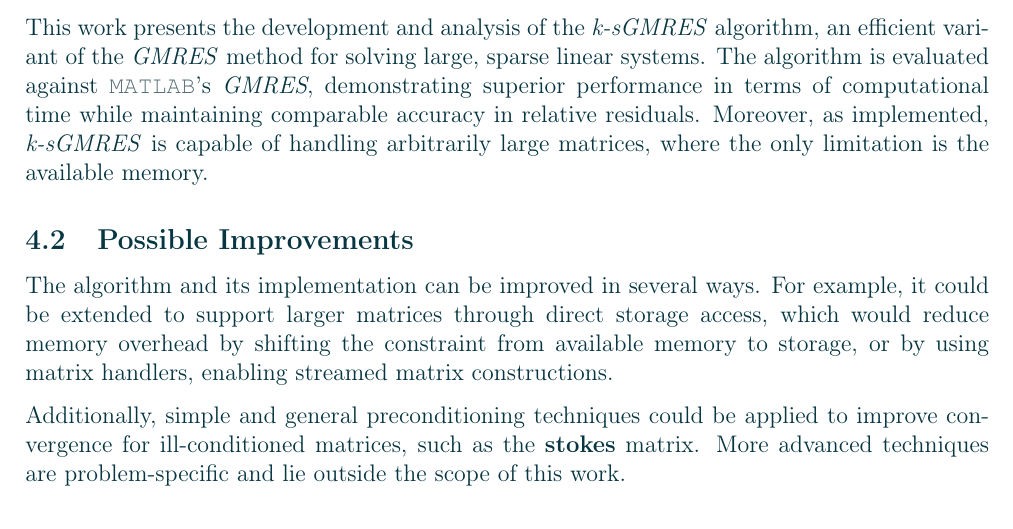
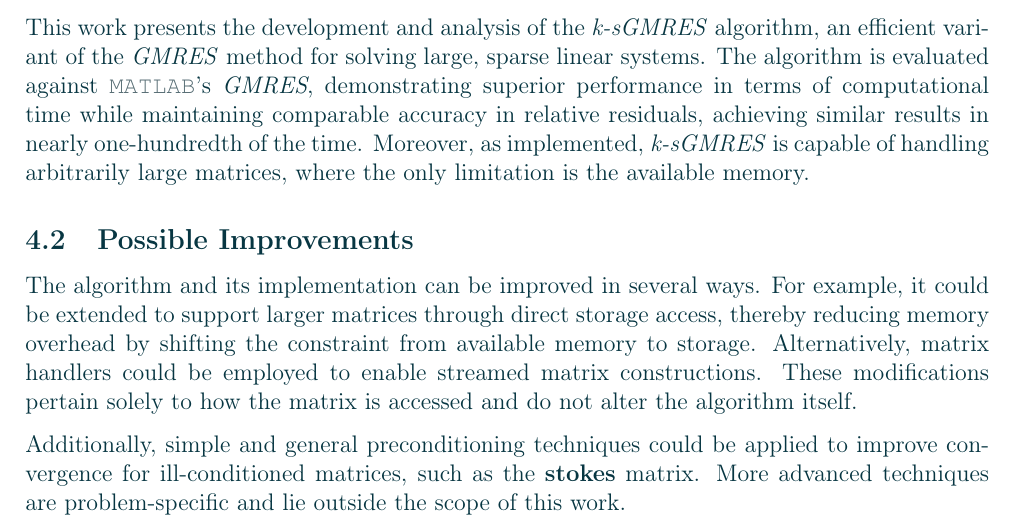
Before and after one commit to diantonioandrea/nla-project, a LaTeX paper (report.tex, which reads content/sections/conclusions.tex): part of page 9 of 9, cut so that both start at the same text. Compiled offline with pdfLaTeX.

Commit message:
Update conclusions.tex

```diff
--- a/content/sections/conclusions.tex
+++ b/content/sections/conclusions.tex
@@ -1,9 +1,9 @@
 \subsection{Considerations}
 
-This work presents the development and analysis of the \textit{k-sGMRES} algorithm, an efficient variant of the \textit{GMRES} method for solving large, sparse linear systems. The algorithm is evaluated against \lstinline{MATLAB}'s \textit{GMRES}, demonstrating superior performance in terms of computational time while maintaining comparable accuracy in relative residuals. Moreover, as implemented, \textit{k-sGMRES} is capable of handling arbitrarily large matrices, where the only limitation is the available memory.
+This work presents the development and analysis of the \textit{k-sGMRES} algorithm, an efficient variant of the \textit{GMRES} method for solving large, sparse linear systems. The algorithm is evaluated against \lstinline{MATLAB}'s \textit{GMRES}, demonstrating superior performance in terms of computational time while maintaining comparable accuracy in relative residuals, achieving similar results in nearly one-hundredth of the time. Moreover, as implemented, \textit{k-sGMRES} is capable of handling arbitrarily large matrices, where the only limitation is the available memory.
 
 \subsection{Possible Improvements}
 
-The algorithm and its implementation can be improved in several ways. For example, it could be extended to support larger matrices through direct storage access, which would reduce memory overhead by shifting the constraint from available memory to storage, or by using matrix handlers, enabling streamed matrix constructions.
+The algorithm and its implementation can be improved in several ways. For example, it could be extended to support larger matrices through direct storage access, thereby reducing memory overhead by shifting the constraint from available memory to storage. Alternatively, matrix handlers could be employed to enable streamed matrix constructions. These modifications pertain solely to how the matrix is accessed and do not alter the algorithm itself.
 
 Additionally, simple and general preconditioning techniques could be applied to improve convergence for ill-conditioned matrices, such as the \textbf{stokes} matrix. More advanced techniques are problem-specific and lie outside the scope of this work.
```
